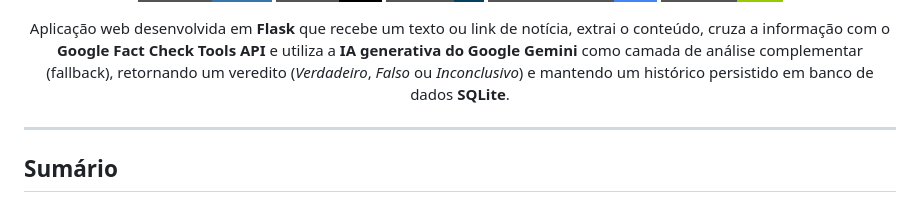
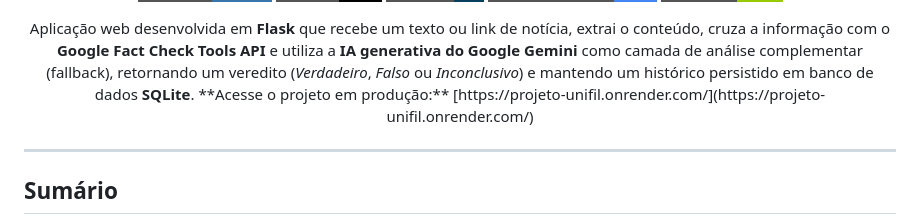
Before and after one commit to PedroHcRosa/Projeto_Unifil, a Markdown page: README.md, the part around the change. Rendered like a GitHub page; badges without logos.

```diff
--- a/README.md
+++ b/README.md
@@ -13,6 +13,7 @@
   cruza a informação com o <strong>Google Fact Check Tools API</strong> e utiliza a <strong>IA generativa do Google Gemini</strong>
   como camada de análise complementar (fallback), retornando um veredito (<em>Verdadeiro</em>, <em>Falso</em> ou <em>Inconclusivo</em>)
   e mantendo um histórico persistido em banco de dados <strong>SQLite</strong>.
+  **Acesse o projeto em produção:** [https://projeto-unifil.onrender.com/](https://projeto-unifil.onrender.com/)
 </p>
 
 ---
```
